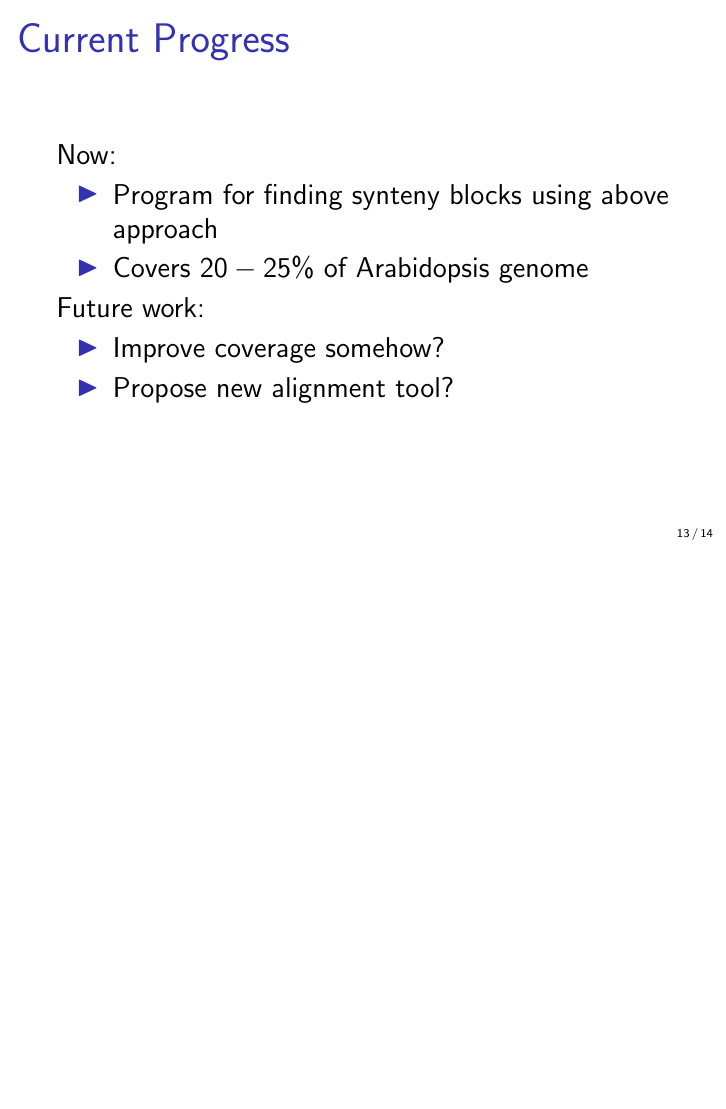
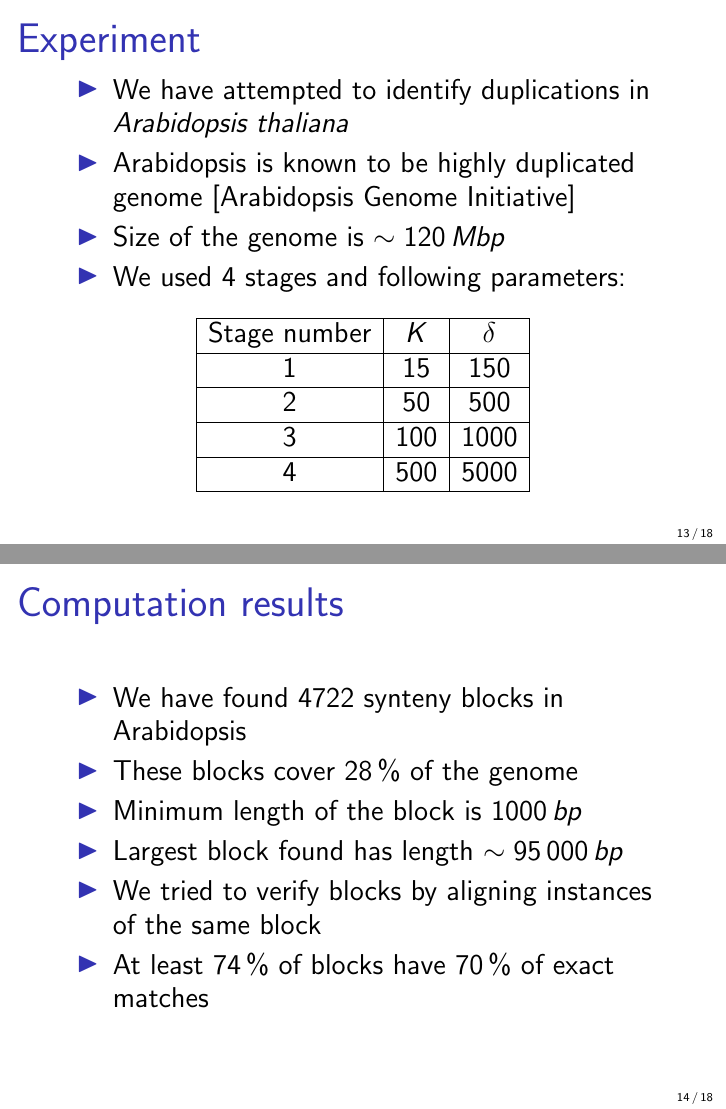
Before and after one commit to bioinf/Sibelia, LaTeX slides (presentation/June4/SyntenyBuilder.tex): page 15 of 17 before the commit and pages 15 and 16 of 21 after it, the two joined at a grey line, the shorter picture padded with empty space. Compiled offline with pdfLaTeX.

Commit message:
Presentation is updated

```diff
--- a/presentation/June4/SyntenyBuilder.tex
+++ b/presentation/June4/SyntenyBuilder.tex
@@ -174,13 +174,41 @@ Such blocks are reverse complementary to each other \( \Rightarrow \) no non-bra
 \end{frame}
 
 \begin{frame}
-\frametitle{Current Progress}
-Now:
+\frametitle{Experiment}
 \begin{itemize}
-\item Program for finding synteny blocks using above approach
-\item Covers \( 20-25 \% \) of Arabidopsis genome
+\item We have attempted to identify duplications in \emph{Arabidopsis thaliana}
+\item Arabidopsis is known to be highly duplicated genome \braces{Arabidopsis Genome Initiative}
+\item Size of the genome is \( \sim 120 \, Mbp \)
+\item We used 4 stages and following parameters:
 \end{itemize}
-Future work:
+\begin{center}
+\begin{tabular}{|c|c|c|}
+\hline
+Stage number & \(K\) & \(\delta\) \\
+\hline
+1 & 15 & 150 \\
+\hline
+2 & 50 & 500\\
+\hline
+3 & 100 & 1000\\
+\hline
+4 & 500 & 5000\\
+\hline
+\end{tabular}
+\end{center}
+\end{frame}
+
+\begin{frame}
+\frametitle{Computation results}
 \begin{itemize}
-\item Improve coverage somehow?
-\item Propose new alignment tool?
+\item We have found \(4722\) synteny blocks in Arabidopsis
+\item These blocks cover \(28 \, \%\) of the genome
+\item Minimum length of the block is \(1000 \, bp\)
+\item Largest block found has length \(\sim 95 \, 000 \, bp\)
+\item We tried to verify blocks by aligning instances of the same block
+\item At least \(74 \, \%\) of blocks have \(70 \, \%\) of exact matches
+\end{itemize}
+\end{frame}
+
+\begin{frame}
+\frametitle{Computation results}
@@ -186,0 +223 @@ Future work:
+\frametitle{Computation results}
```
Also changed, not shown: presentation/June4/Figure3.pdf, presentation/June4/Figure4.pdf (deleted), presentation/June4/SyntenyBuilder.pdf, presentation/June4/blocks_alignments.png (added), presentation/June4/blocks_len_distrib.png (added), presentation/June4/SyntenyBuilder.tex (29 more changed lines), 2 other files.
